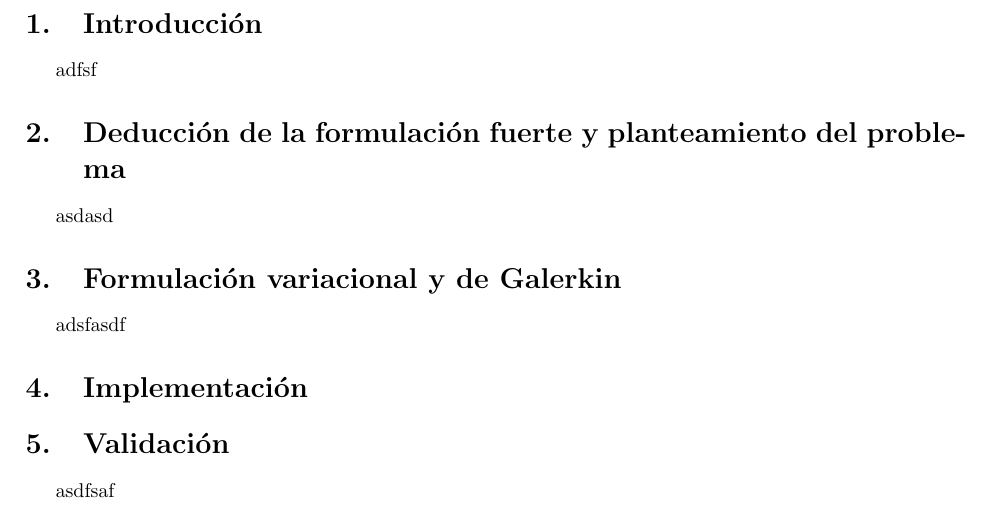
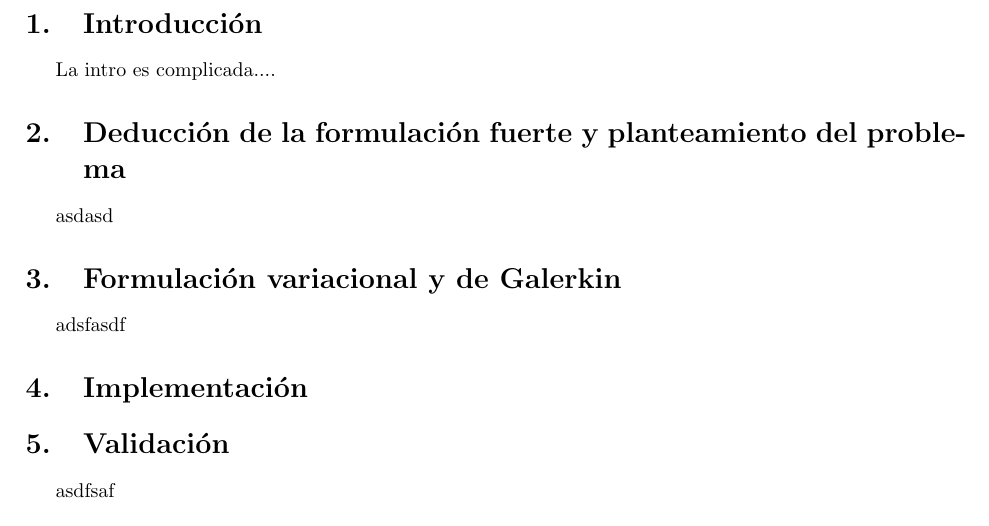
Before and after one commit to dengchangtao/ProyectoFEM, a LaTeX document (informe/main.tex, which reads informe/intro.tex): part of page 2 of 3, cut so that both start at the same text. Compiled offline with pdfLaTeX.

Commit message:
nueva intro prueba

```diff
--- a/informe/intro.tex
+++ b/informe/intro.tex
@@ -1 +1 @@
-adfsf
+La intro es complicada....
```
